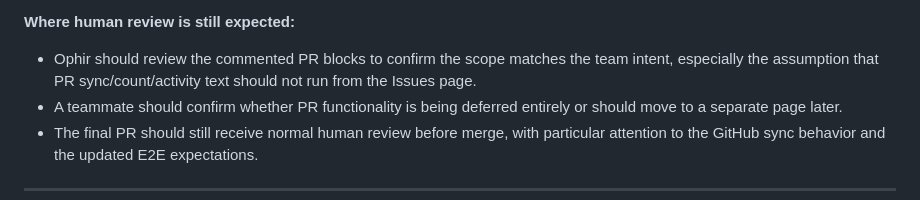
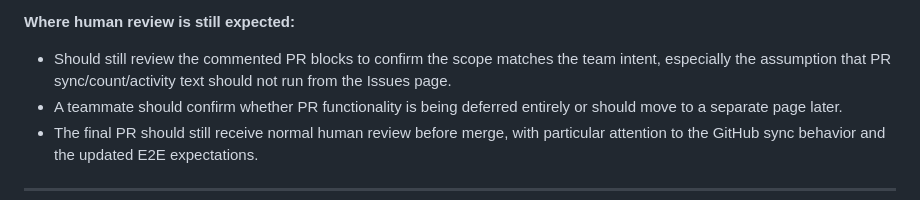
Before and after one commit to cse110-sp26-group13/CSE-110-SE-SitRep, a Markdown page: docs/AI_USAGE.md, the part around the change. GitHub-like rendering.

```diff
--- a/docs/AI_USAGE.md
+++ b/docs/AI_USAGE.md
@@ -45,7 +45,7 @@ Newest first. Date format: `YYYY-MM-DD`.
 
 **Where human review is still expected:**
 
-- Ophir should review the commented PR blocks to confirm the scope matches the team intent, especially the assumption that PR sync/count/activity text should not run from the Issues page.
+- Should still review the commented PR blocks to confirm the scope matches the team intent, especially the assumption that PR sync/count/activity text should not run from the Issues page.
 - A teammate should confirm whether PR functionality is being deferred entirely or should move to a separate page later.
 - The final PR should still receive normal human review before merge, with particular attention to the GitHub sync behavior and the updated E2E expectations.
 
```
